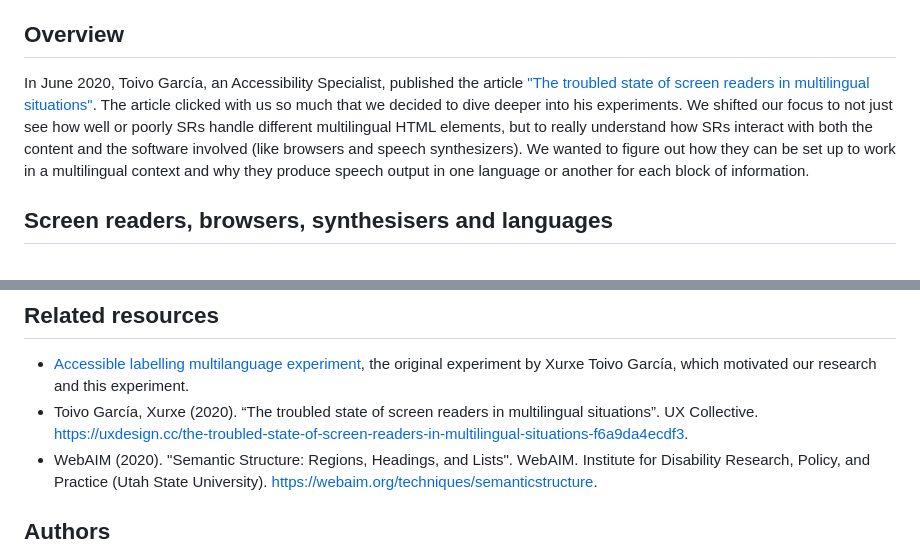
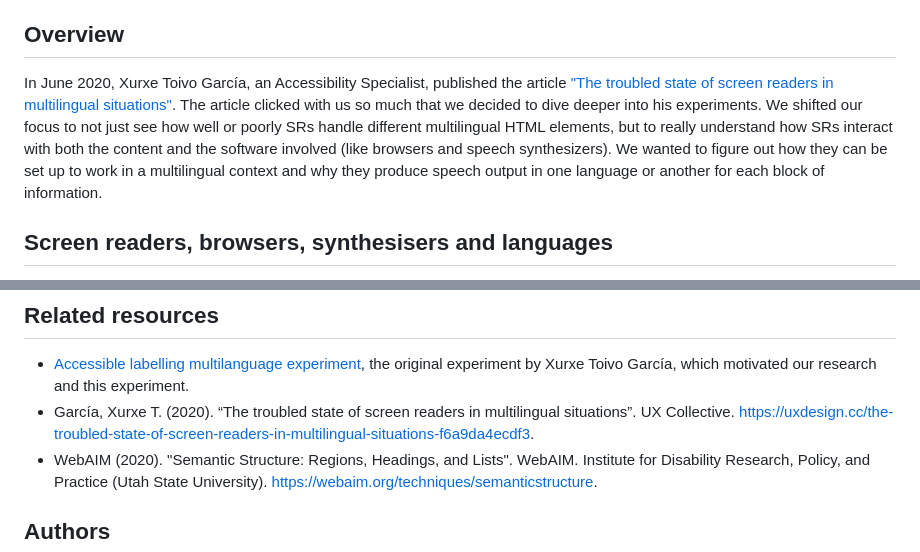
Before and after one commit to garciagarcinuno/multilingualsr, a Markdown page: README.md, 2 parts joined by grey strips. Rendered like a GitHub page.

```diff
--- a/README.md
+++ b/README.md
@@ -4,7 +4,7 @@ Welcome to this repository dedicated to examining the interaction between screen
 
 ## Overview
 
-In June 2020, Toivo García, an Accessibility Specialist, published the article ["The troubled state of screen readers in multilingual situations"](https://medium.com/@xurxe/the-troubled-state-of-screen-readers-in-multilingual-situations-f6a9da4ecdf3). The article clicked with us so much that we decided to dive deeper into his experiments. We shifted our focus to not just see how well or poorly SRs handle different multilingual HTML elements, but to really understand how SRs interact with both the content and the software involved (like browsers and speech synthesizers). We wanted to figure out how they can be set up to work in a multilingual context and why they produce speech output in one language or another for each block of information.
+In June 2020, Xurxe Toivo García, an Accessibility Specialist, published the article ["The troubled state of screen readers in multilingual situations"](https://medium.com/@xurxe/the-troubled-state-of-screen-readers-in-multilingual-situations-f6a9da4ecdf3). The article clicked with us so much that we decided to dive deeper into his experiments. We shifted our focus to not just see how well or poorly SRs handle different multilingual HTML elements, but to really understand how SRs interact with both the content and the software involved (like browsers and speech synthesizers). We wanted to figure out how they can be set up to work in a multilingual context and why they produce speech output in one language or another for each block of information.
 
 ## Screen readers, browsers, synthesisers and languages
 
@@ -34,7 +34,7 @@ We are currently in the process of finalizing an article that will provide a com
 ## Related resources
 
 - [Accessible labelling multilanguage experiment](https://github.com/xurxe/accessible-labelling-multilanguage-experiment), the original experiment by Xurxe Toivo García, which motivated our research and this experiment.
-- Toivo García, Xurxe (2020). “The troubled state of screen readers in multilingual situations”. UX Collective. [https://uxdesign.cc/the-troubled-state-of-screen-readers-in-multilingual-situations-f6a9da4ecdf3](https://uxdesign.cc/the-troubled-state-of-screen-readers-in-multilingual-situations-f6a9da4ecdf3).
+- García, Xurxe T. (2020). “The troubled state of screen readers in multilingual situations”. UX Collective. [https://uxdesign.cc/the-troubled-state-of-screen-readers-in-multilingual-situations-f6a9da4ecdf3](https://uxdesign.cc/the-troubled-state-of-screen-readers-in-multilingual-situations-f6a9da4ecdf3).
 - WebAIM (2020). "Semantic Structure: Regions, Headings, and Lists". WebAIM. Institute for Disability Research, Policy, and Practice (Utah State University). [https://webaim.org/techniques/semanticstructure](https://webaim.org/techniques/semanticstructure).
 
 ## Authors
```
Also changed, not shown: other parts of README.md (+1 -1 lines).
